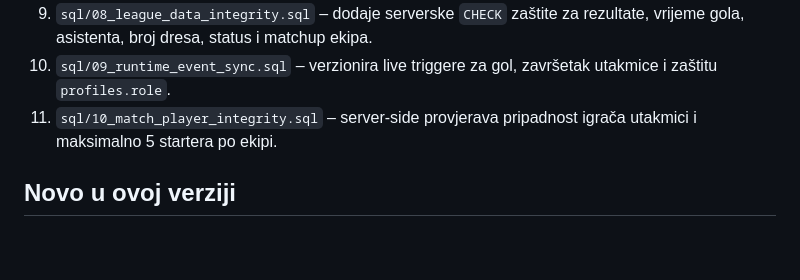
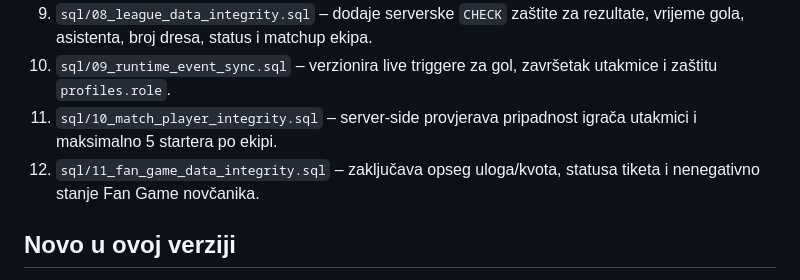
Before and after one commit to vojintesanovic0-dot/-medjasi-futsal-liga, a Markdown page: README.md, the part around the change. GitHub-like rendering; blank space fills up the shorter version.

Commit message:
Document Fan Game integrity SQL step

```diff
--- a/README.md
+++ b/README.md
@@ -28,6 +28,7 @@ Kad promijeniš `js/app.js` ili `css/*.css`, povećaj broj verzije (`?v=...`) u
 9. `sql/08_league_data_integrity.sql` – dodaje serverske `CHECK` zaštite za rezultate, vrijeme gola, asistenta, broj dresa, status i matchup ekipa.
 10. `sql/09_runtime_event_sync.sql` – verzionira live triggere za gol, završetak utakmice i zaštitu `profiles.role`.
 11. `sql/10_match_player_integrity.sql` – server-side provjerava pripadnost igrača utakmici i maksimalno 5 startera po ekipi.
+12. `sql/11_fan_game_data_integrity.sql` – zaključava opseg uloga/kvota, statusa tiketa i nenegativno stanje Fan Game novčanika.
 
 ## Novo u ovoj verziji
 - `js/app.js`: paginirano čitanje velikih tabela, ograničeno učitavanje chata/komentara/galerije, debounce realtime osvježavanja, djelimično osvježavanje poruka/komentara i auth callback bez await deadlocka.
```
